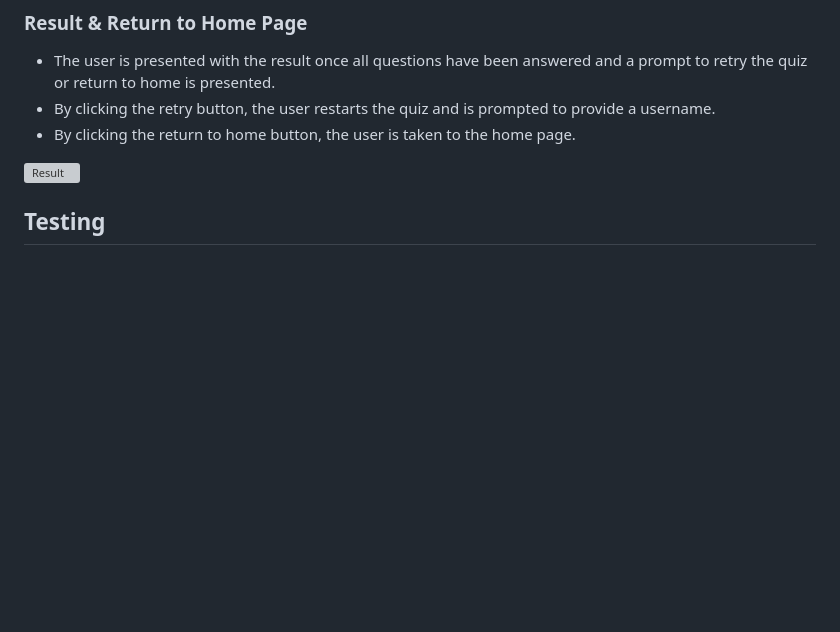
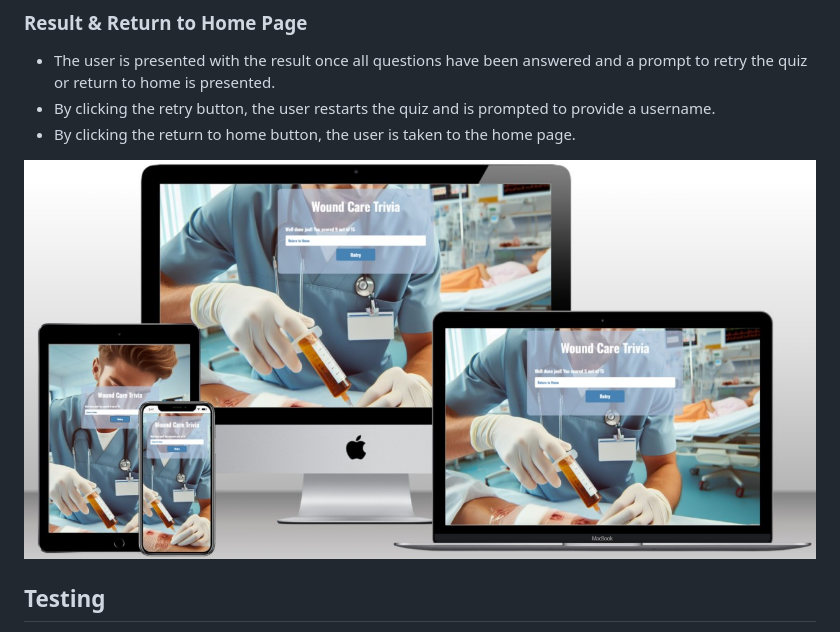
Before and after one commit to JoelChan13/wound-care-trivia, a Markdown page: README.md, the part around the change. Rendered like a GitHub page; blank space fills up the shorter version; grey boxes are pictures that could not be loaded.

Commit message:
add result mock up image to readme file

```diff
--- a/README.md
+++ b/README.md
@@ -34,7 +34,7 @@ The purpose of this quiz is to provide a means to check the users’ current kno
 - By clicking the retry button, the user restarts the quiz and is prompted to provide a username.
 - By clicking the return to home button, the user is taken to the home page.
 
-![Result]( https://github.com/JoelChan13/wound-care-trivia/blob/main/assets/images/wound-care-trivia-result-mockup.png)
+![Result]( https://github.com/JoelChan13/wound-care-trivia/blob/main/assets/images/wound-care-trivia-result-mockup.jpg)
 
 ## Testing
 - The page was tested on multiple browsers, including Firefox, Chrome, Brave, Edge, and Safari.
```
